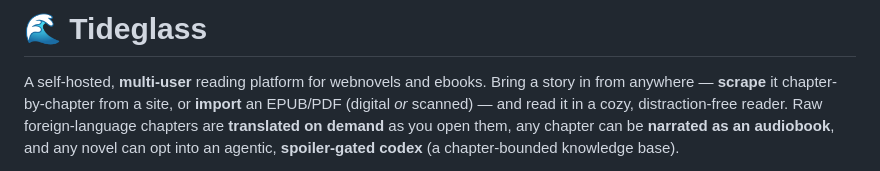
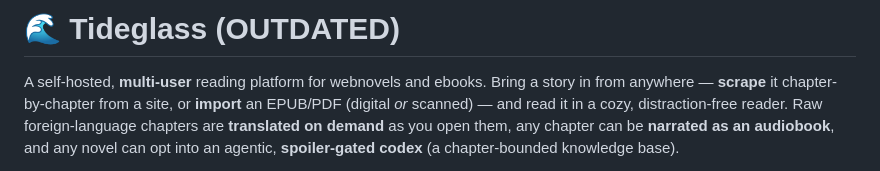
Before and after one commit to NishantParajuli/Reading-Wiki, a Markdown page: README.md, the part around the change. Rendered like a GitHub page.

```diff
--- a/README.md
+++ b/README.md
@@ -1,4 +1,4 @@
-# 🌊 Tideglass
+# 🌊 Tideglass (OUTDATED)
 
 A self-hosted, **multi-user** reading platform for webnovels and ebooks. Bring a story in
 from anywhere — **scrape** it chapter-by-chapter from a site, or **import** an EPUB/PDF (digital
```
